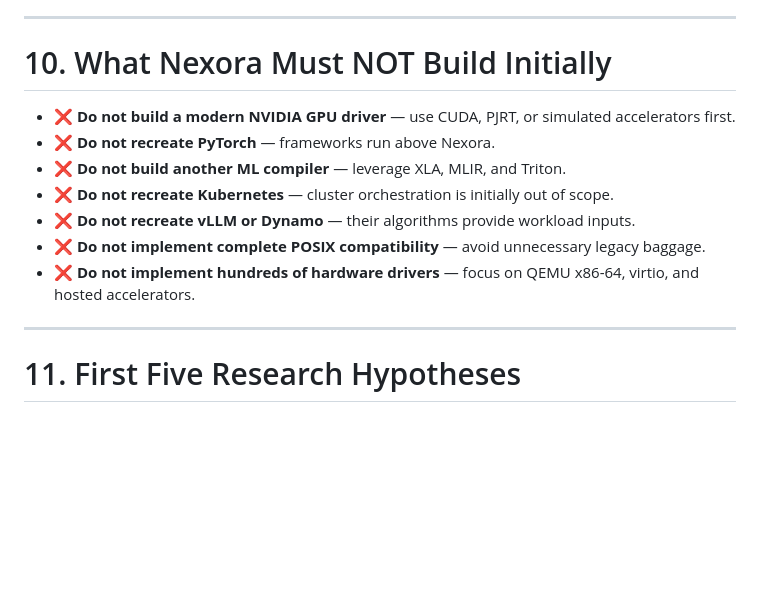
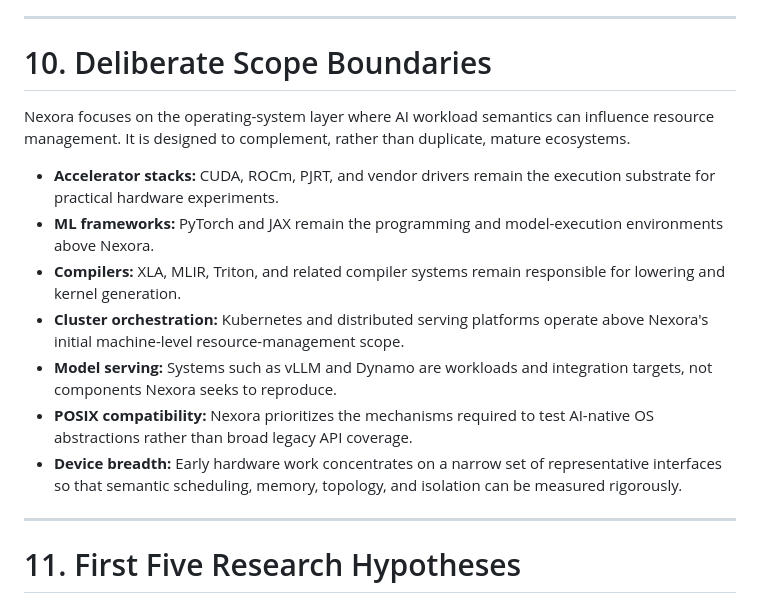
Before and after one commit to abusuraihsakhri/Nexora, a Markdown page: README.md, the part around the change. Drawn GitHub-style; blank space fills up the shorter version.

Commit message:
docs: present Nexora scope as public architecture

```diff
--- a/README.md
+++ b/README.md
@@ -596,15 +596,17 @@ Nexora establishes explicit boundaries relative to existing projects:
 
 ---
 
-# 10. What Nexora Must NOT Build Initially
+# 10. Deliberate Scope Boundaries
 
-* ❌ **Do not build a modern NVIDIA GPU driver** — use CUDA, PJRT, or simulated accelerators first.
-* ❌ **Do not recreate PyTorch** — frameworks run above Nexora.
-* ❌ **Do not build another ML compiler** — leverage XLA, MLIR, and Triton.
-* ❌ **Do not recreate Kubernetes** — cluster orchestration is initially out of scope.
-* ❌ **Do not recreate vLLM or Dynamo** — their algorithms provide workload inputs.
-* ❌ **Do not implement complete POSIX compatibility** — avoid unnecessary legacy baggage.
-* ❌ **Do not implement hundreds of hardware drivers** — focus on QEMU x86-64, virtio, and hosted accelerators.
+Nexora focuses on the operating-system layer where AI workload semantics can influence resource management. It is designed to complement, rather than duplicate, mature ecosystems.
+
+* **Accelerator stacks:** CUDA, ROCm, PJRT, and vendor drivers remain the execution substrate for practical hardware experiments.
+* **ML frameworks:** PyTorch and JAX remain the programming and model-execution environments above Nexora.
+* **Compilers:** XLA, MLIR, Triton, and related compiler systems remain responsible for lowering and kernel generation.
+* **Cluster orchestration:** Kubernetes and distributed serving platforms operate above Nexora's initial machine-level resource-management scope.
+* **Model serving:** Systems such as vLLM and Dynamo are workloads and integration targets, not components Nexora seeks to reproduce.
+* **POSIX compatibility:** Nexora prioritizes the mechanisms required to test AI-native OS abstractions rather than broad legacy API coverage.
+* **Device breadth:** Early hardware work concentrates on a narrow set of representative interfaces so that semantic scheduling, memory, topology, and isolation can be measured rigorously.
 
 ---
 
```
